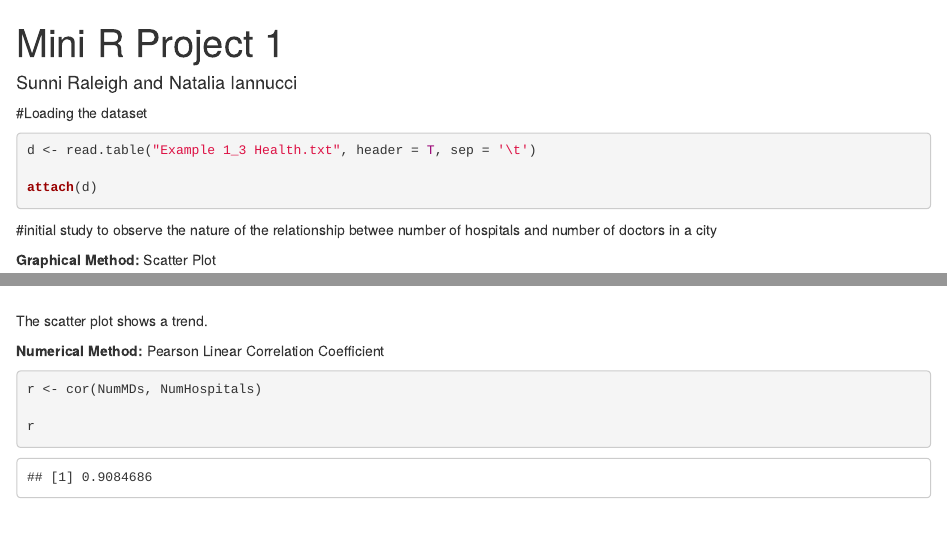
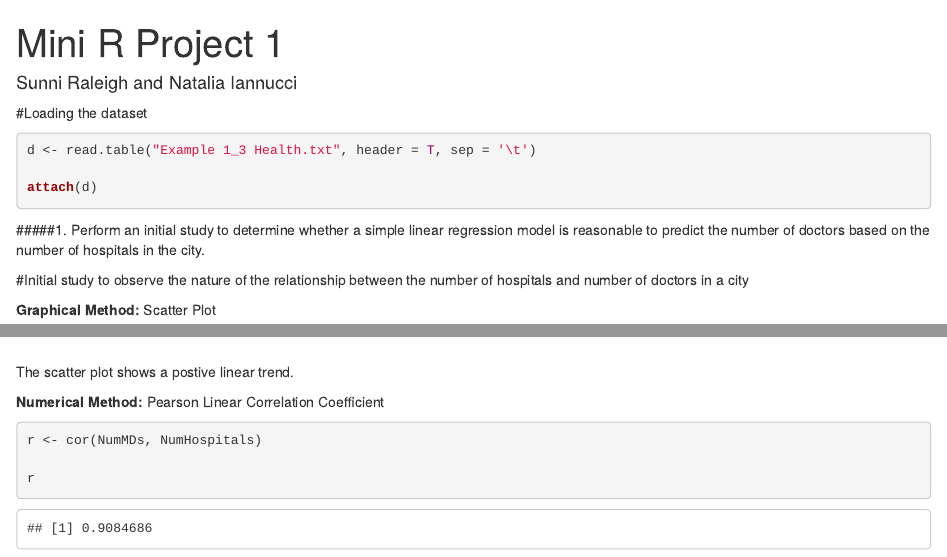
Before and after one commit to niannucci/291MP1, an R Markdown document (MP1.Rmd): the page in a window 1100 px wide, from its top, and a second part further down, joined at a grey line. Rendered offline with R 4.5, knitr and Pandoc, with nearby package versions.

Commit message:
added instructions for part one, and interpreted scatterplot

````diff
--- a/MP1.Rmd
+++ b/MP1.Rmd
@@ -11,14 +11,17 @@ d <- read.table("Example 1_3 Health.txt", header = T, sep = '\t')
 attach(d)
 ```
 
-#initial study to observe the nature of the relationship betwee number of hospitals and number of doctors in a city
+
+#####1. Perform an initial study to determine whether a simple linear regression model is reasonable to predict the number of doctors based on the number of hospitals in the city.
+
+#Initial study to observe the nature of the relationship between the number of hospitals and number of doctors in a city
 
 __Graphical Method:__ Scatter Plot
 ```{r}
 plot(NumMDs, NumHospitals, pch = 19, cex = 1.5, col = "blue", main = "scatter plot between number of doctors in a city and the number of hospitals in a city")
 ```
 
-The scatter plot shows a      trend.
+The scatter plot shows a postive linear trend.
 
 __Numerical Method:__ Pearson Linear Correlation Coefficient
 ```{r}
````
